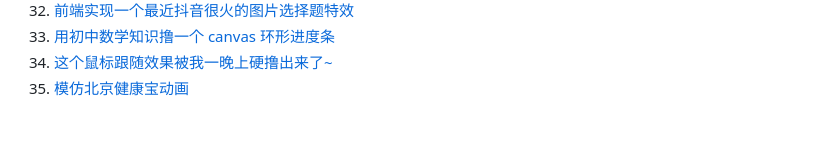
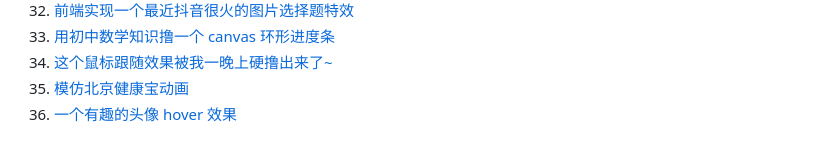
Before and after one commit to weisiwu/fe_demo, a Markdown page: TODO.md, the part around the change. Rendered like a GitHub page.

Commit message:
chore: 添加 一个有趣的头像 hover 效果

```diff
--- a/TODO.md
+++ b/TODO.md
@@ -35,3 +35,4 @@
 33. [用初中数学知识撸一个 canvas 环形进度条](https://juejin.cn/post/6844903990610624520?utm_source=gold_browser_extension)
 34. [这个鼠标跟随效果被我一晚上硬撸出来了~](https://juejin.cn/post/7124709471745474591)
 35. [模仿北京健康宝动画](https://juejin.cn/post/7127069249440481287)
+36. [一个有趣的头像 hover 效果](https://juejin.cn/post/7265157901346144291)
```
